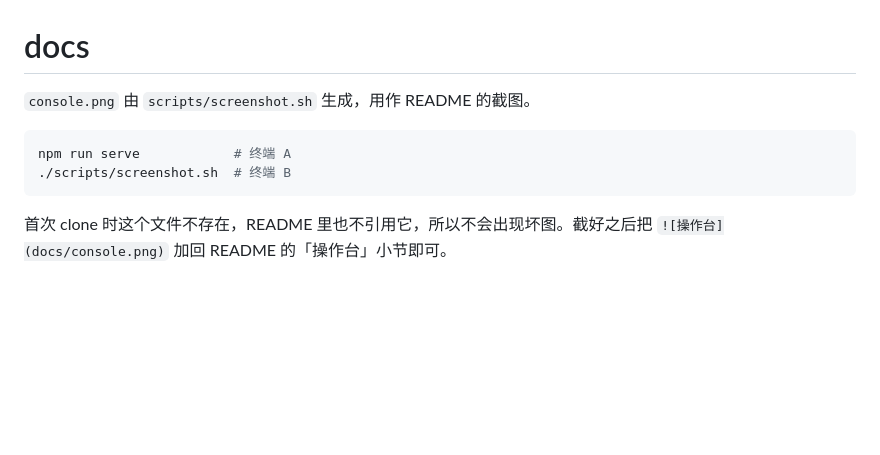
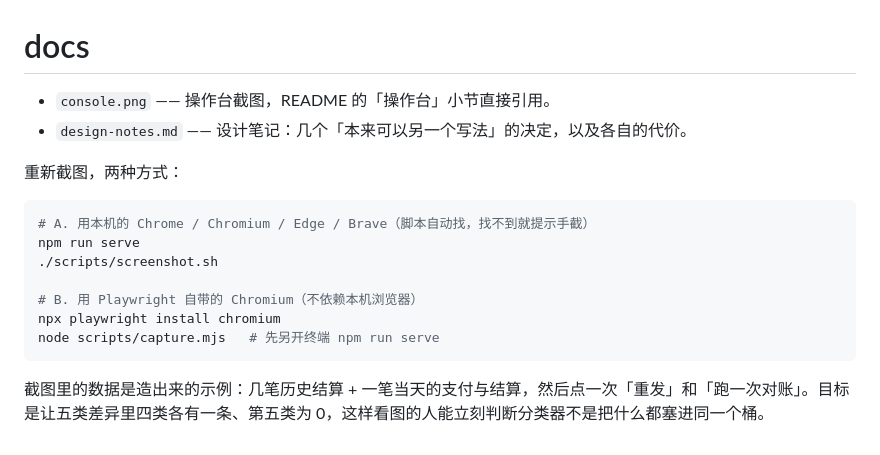
Before and after one commit to dok4everak47/lending-ledger, a Markdown page: docs/README.md, the part around the change. Rendered like a GitHub page; blank space fills up the shorter version.

````diff
--- a/docs/README.md
+++ b/docs/README.md
@@ -1,10 +1,18 @@
 # docs
 
-`console.png` 由 `scripts/screenshot.sh` 生成，用作 README 的截图。
+- `console.png` —— 操作台截图，README 的「操作台」小节直接引用。
+- `design-notes.md` —— 设计笔记：几个「本来可以另一个写法」的决定，以及各自的代价。
+
+重新截图，两种方式：
 
 ```bash
-npm run serve            # 终端 A
-./scripts/screenshot.sh  # 终端 B
+# A. 用本机的 Chrome / Chromium / Edge / Brave（脚本自动找，找不到就提示手截）
+npm run serve
+./scripts/screenshot.sh
+
+# B. 用 Playwright 自带的 Chromium（不依赖本机浏览器）
+npx playwright install chromium
+node scripts/capture.mjs   # 先另开终端 npm run serve
 ```
 
-首次 clone 时这个文件不存在，README 里也不引用它，所以不会出现坏图。截好之后把 `![操作台](docs/console.png)` 加回 README 的「操作台」小节即可。
+截图里的数据是造出来的示例：几笔历史结算 + 一笔当天的支付与结算，然后点一次「重发」和「跑一次对账」。目标是让五类差异里四类各有一条、第五类为 0，这样看图的人能立刻判断分类器不是把什么都塞进同一个桶。
````
Also changed, not shown: README.md (+32 -6 lines), docs/design-notes.md (added, +158 -0 lines), docs/console.png (added), 2 other files.
